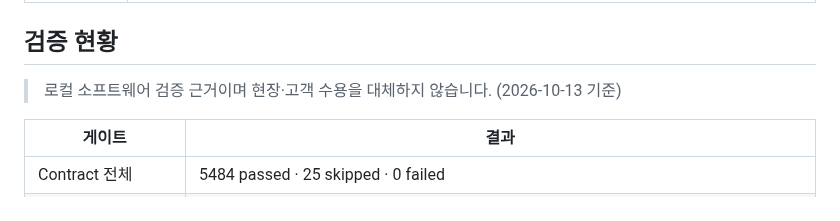
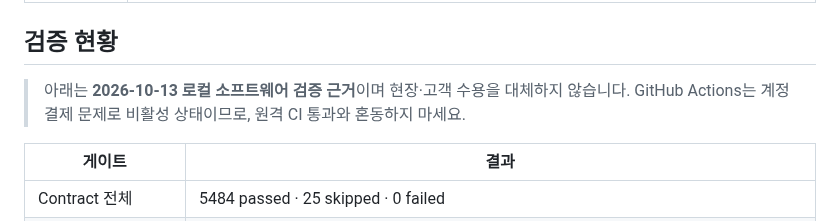
Before and after one commit to khakisketch/ksi-site-intelligence-platform, a Markdown page: README.md, the part around one of its changes. Rendered like a GitHub page.

```diff
--- a/README.md
+++ b/README.md
@@ -181,7 +194,8 @@ M4D 촬영 → 고객 통제 현장 PC 재구성 → 파생 산출물·근거 KS
 
 ## 검증 현황
 
-> 로컬 소프트웨어 검증 근거이며 현장·고객 수용을 대체하지 않습니다. (2026-10-13 기준)
+> 아래는 **2026-10-13 로컬 소프트웨어 검증 근거**이며 현장·고객 수용을 대체하지 않습니다.
+> GitHub Actions는 계정 결제 문제로 비활성 상태이므로, 원격 CI 통과와 혼동하지 마세요.
 
 | 게이트 | 결과 |
 |---|---|
```
Also changed, not shown: other parts of README.md (+47 -28 lines), docs/PUBLIC_REPO_CHECKLIST.md (added, +42 -0 lines), docs/portfolio/analysis-1440.png (deleted), docs/portfolio/hero-home-1440.png (deleted), docs/portfolio/site-detail-390.png (deleted), docs/portfolio/social-preview-1280x640.png, 3 other files.
